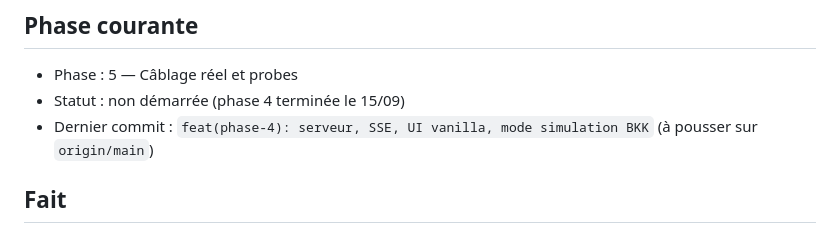
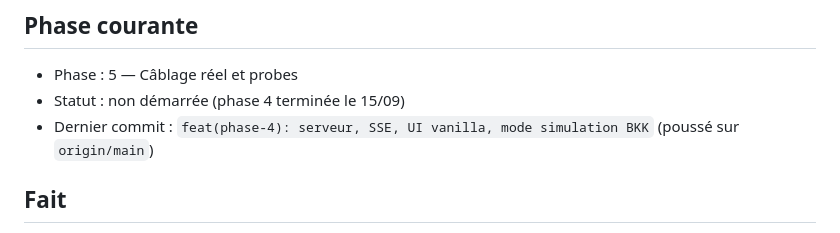
Before and after one commit to pgadet-wq/pax-hotel, a Markdown page: docs/cdc/ETAT.md, the part around the change. Rendered like a GitHub page.

Commit message:
docs(phase-4): ETAT — commit phase 4 poussé
Co-Authored-By: Claude Fable 5 <noreply@anthropic.com>

```diff
--- a/docs/cdc/ETAT.md
+++ b/docs/cdc/ETAT.md
@@ -6,7 +6,7 @@ Ce fichier est la mémoire entre deux conversations Claude Code. Il est lu au d
 
 - Phase : 5 — Câblage réel et probes
 - Statut : non démarrée (phase 4 terminée le 15/09)
-- Dernier commit : `feat(phase-4): serveur, SSE, UI vanilla, mode simulation BKK` (à pousser sur `origin/main`)
+- Dernier commit : `feat(phase-4): serveur, SSE, UI vanilla, mode simulation BKK` (poussé sur `origin/main`)
 
 ## Fait
 
```
